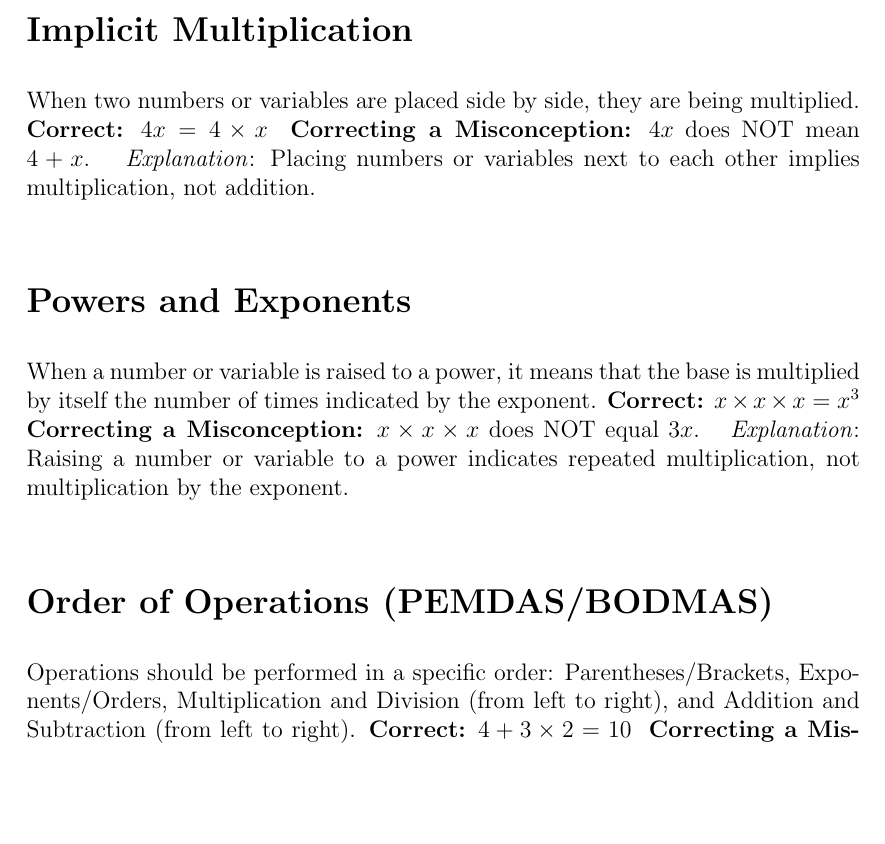
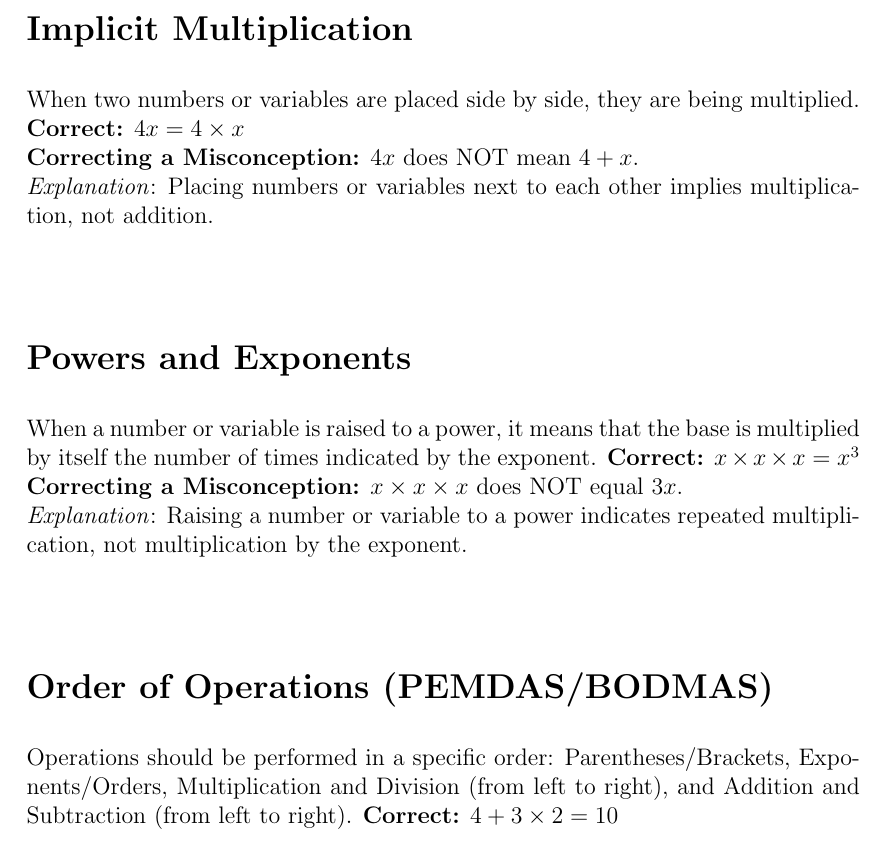
Before and after one commit to cit-5920/common-mistakes-primer, a LaTeX document (common-mistakes-primer.tex): part of page 1 of 5 before the commit and part of page 1 of 6 after it, cut so that both start at the same text, the shorter picture padded with empty space. Compiled offline with pdfLaTeX.

Commit message:
Added more vertical spacing

```diff
--- a/common-mistakes-primer.tex
+++ b/common-mistakes-primer.tex
@@ -14,9 +14,9 @@
 \setlength{\parskip}{0.5\baselineskip}
 
 % New environments for consistent formatting
-\newenvironment{correct}{\noindent\textbf{Correct:}}{}
-\newenvironment{misconception}{\noindent\textbf{Correcting a Misconception:}}{}
-\newenvironment{explanation}{\noindent\textit{Explanation}:}{\vspace{1em}}
+\newenvironment{correct}{\noindent\textbf{Correct:}}{\\}
+\newenvironment{misconception}{\noindent\textbf{Correcting a Misconception:}}{\\}
+\newenvironment{explanation}{\noindent\textit{Explanation}:}{\\\vspace{1em}}
 
 \title{Common Mistakes Primer}
 \author{Jérémie Lumbroso}
```
